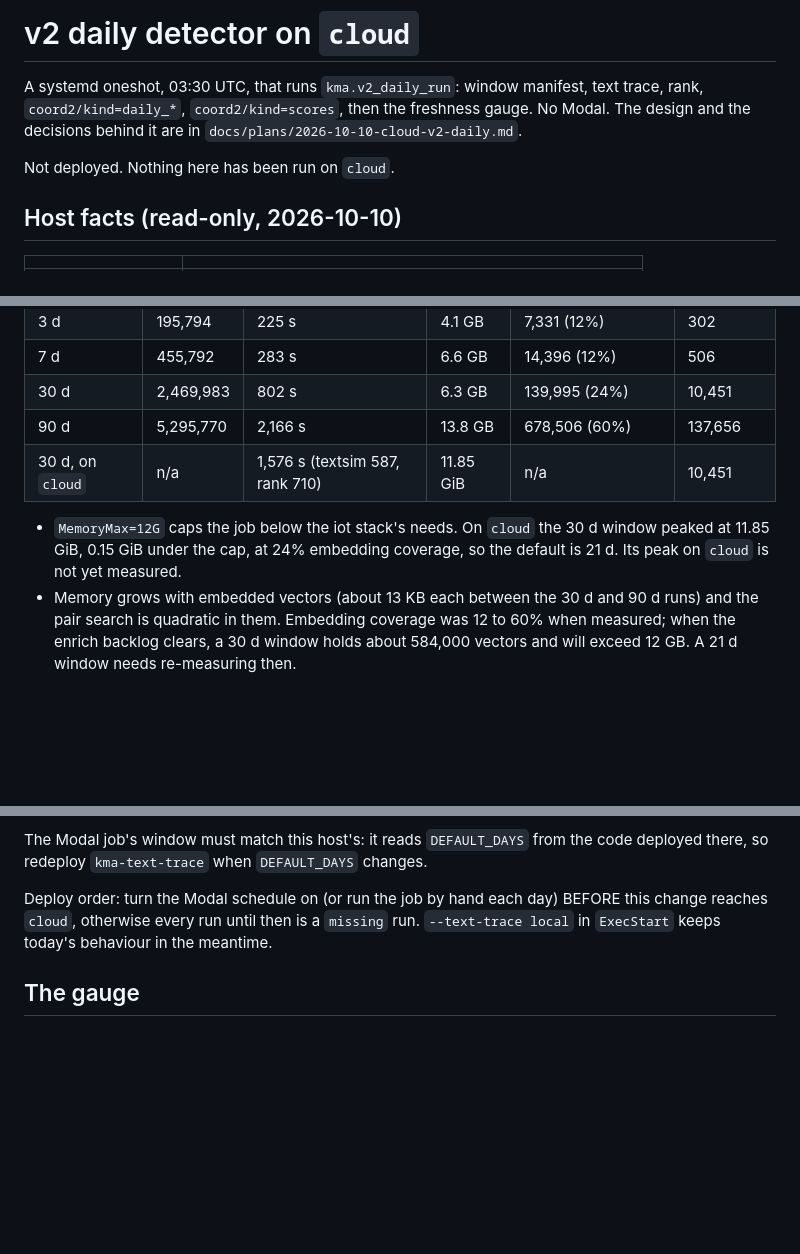
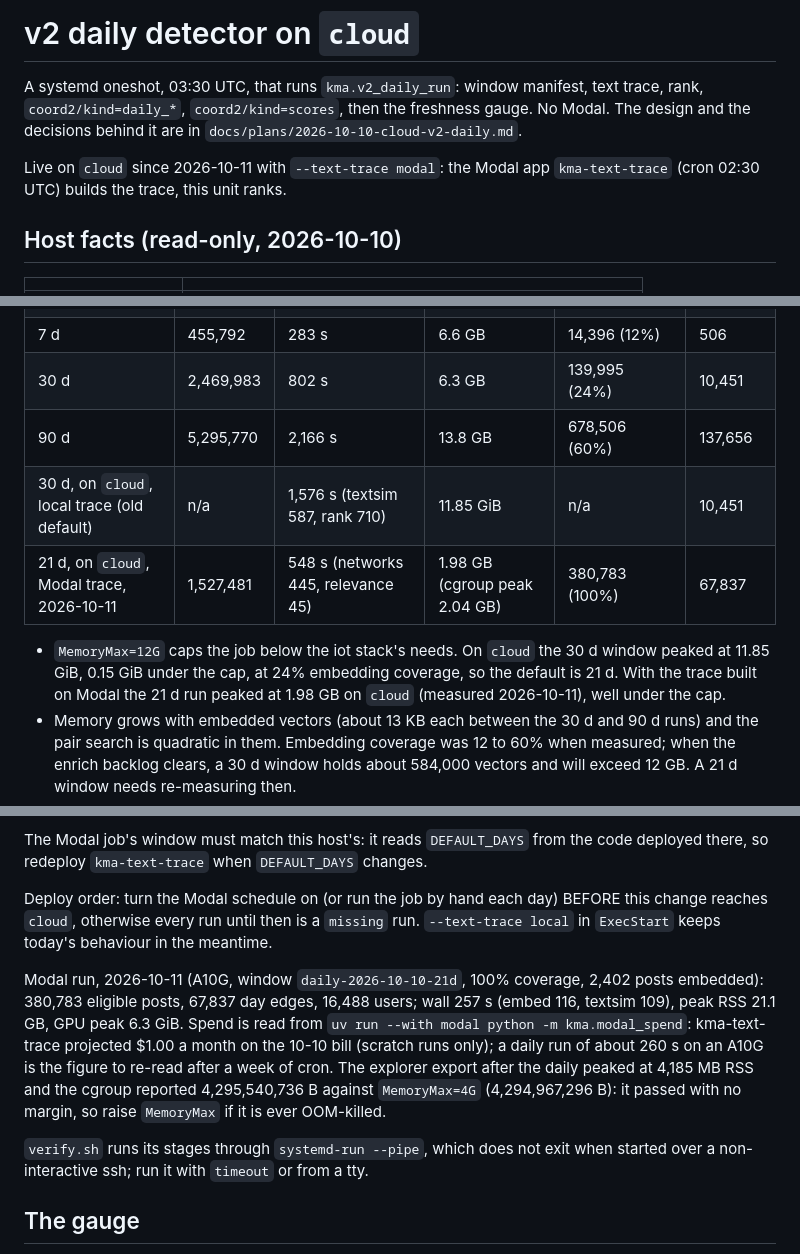
Before and after one commit to tom-h-f/kenya, a Markdown page: deploy/cloud/README.md, 3 parts joined by grey strips. Rendered like a GitHub page; blank space fills up the shorter version.

Commit message:
Document cloud text-trace rollout numbers

```diff
--- a/deploy/cloud/README.md
+++ b/deploy/cloud/README.md
@@ -5,7 +5,8 @@ text trace, rank, `coord2/kind=daily_*`, `coord2/kind=scores`, then the
 freshness gauge. No Modal. The design and the decisions behind it are in
 `docs/plans/2026-10-10-cloud-v2-daily.md`.
 
-Not deployed. Nothing here has been run on `cloud`.
+Live on `cloud` since 2026-10-11 with `--text-trace modal`: the Modal app
+`kma-text-trace` (cron 02:30 UTC) builds the trace, this unit ranks.
 
 ## Host facts (read-only, 2026-10-10)
 
@@ -108,11 +109,13 @@ window ending 2026-10-09. The `cloud` row below is the 4 vCPU x86 box itself.
 | 7 d | 455,792 | 283 s | 6.6 GB | 14,396 (12%) | 506 |
 | 30 d | 2,469,983 | 802 s | 6.3 GB | 139,995 (24%) | 10,451 |
 | 90 d | 5,295,770 | 2,166 s | 13.8 GB | 678,506 (60%) | 137,656 |
-| 30 d, on `cloud` | n/a | 1,576 s (textsim 587, rank 710) | 11.85 GiB | n/a | 10,451 |
+| 30 d, on `cloud`, local trace (old default) | n/a | 1,576 s (textsim 587, rank 710) | 11.85 GiB | n/a | 10,451 |
+| 21 d, on `cloud`, Modal trace, 2026-10-11 | 1,527,481 | 548 s (networks 445, relevance 45) | 1.98 GB (cgroup peak 2.04 GB) | 380,783 (100%) | 67,837 |
 
 - `MemoryMax=12G` caps the job below the iot stack's needs. On `cloud` the
   30 d window peaked at 11.85 GiB, 0.15 GiB under the cap, at 24% embedding
-  coverage, so the default is 21 d. Its peak on `cloud` is not yet measured.
+  coverage, so the default is 21 d. With the trace built on Modal the 21 d run peaked at
+  1.98 GB on `cloud` (measured 2026-10-11), well under the cap.
 - Memory grows with embedded vectors (about 13 KB each between the 30 d and
   90 d runs) and the pair search is quadratic in them. Embedding coverage was
   12 to 60% when measured; when the enrich backlog clears, a 30 d window holds
@@ -155,6 +158,19 @@ BEFORE this change reaches `cloud`, otherwise every run until then is a
 `missing` run. `--text-trace local` in `ExecStart` keeps today's behaviour in
 the meantime.
 
+Modal run, 2026-10-11 (A10G, window `daily-2026-10-10-21d`, 100% coverage, 2,402
+posts embedded): 380,783 eligible posts, 67,837 day edges, 16,488 users; wall
+257 s (embed 116, textsim 109), peak RSS 21.1 GB, GPU peak 6.3 GiB. Spend is
+read from `uv run --with modal python -m kma.modal_spend`: kma-text-trace
+projected $1.00 a month on the 10-10 bill (scratch runs only); a daily run of
+about 260 s on an A10G is the figure to re-read after a week of cron.
+The explorer export after the daily peaked at 4,185 MB RSS and the cgroup
+reported 4,295,540,736 B against `MemoryMax=4G` (4,294,967,296 B): it passed
+with no margin, so raise `MemoryMax` if it is ever OOM-killed.
+
+`verify.sh` runs its stages through `systemd-run --pipe`, which does not exit
+when started over a non-interactive ssh; run it with `timeout` or from a tty.
+
 ## The gauge
 
 After the whole run succeeds the job writes, atomically (temp file in the same
```
Also changed, not shown: other parts of deploy/cloud/README.md (+2 -2 lines).
